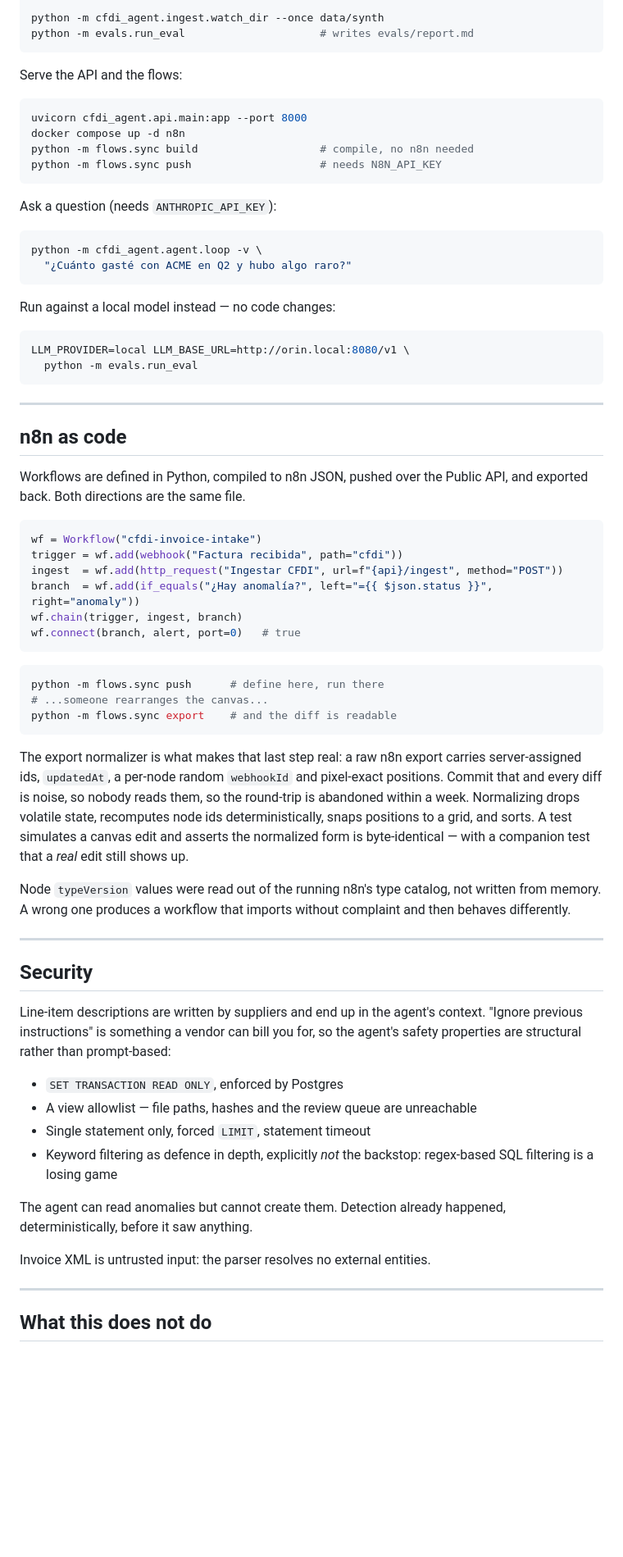
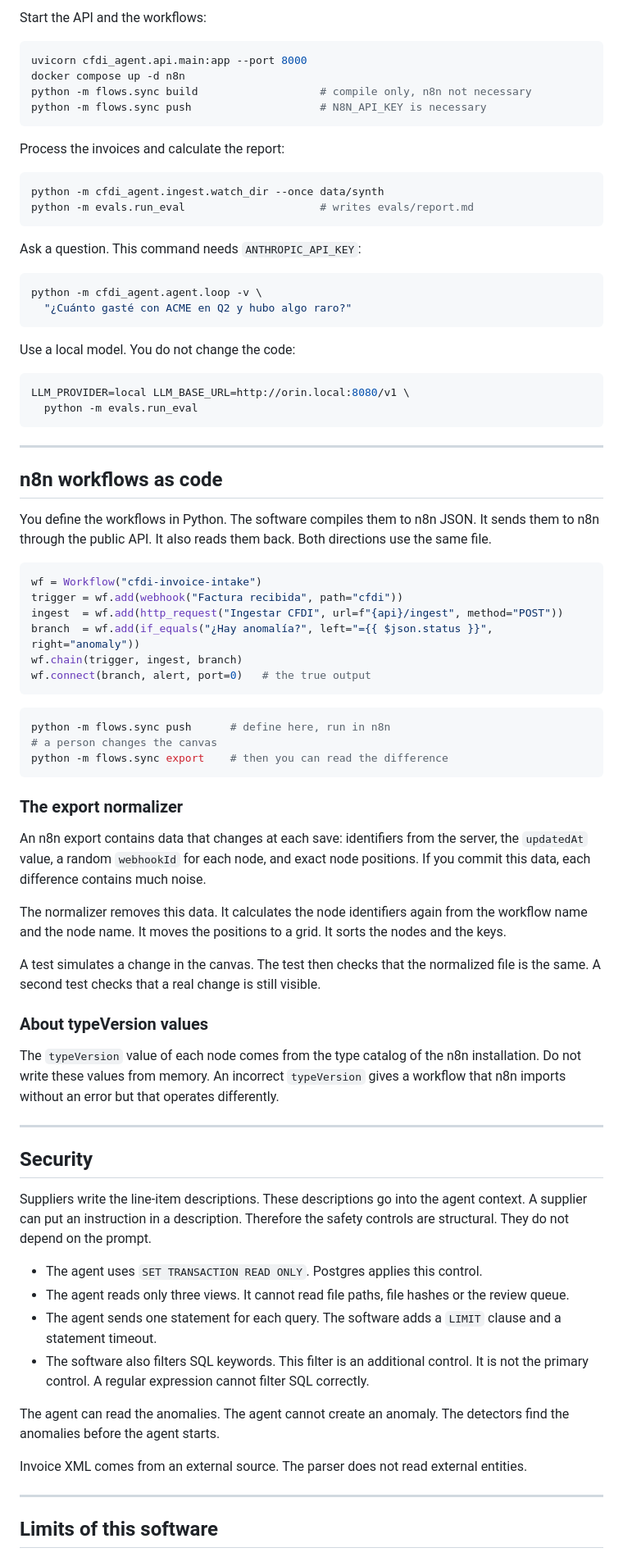
Before and after one commit to luisfsandsilva-star/cfdi-agent, a Markdown page: README.md, the part around one of its changes. Shown at 82% size. GitHub-like rendering; blank space fills up the shorter version.

````diff
--- a/README.md
+++ b/README.md
@@ -125,25 +147,28 @@ pytest                                       # no API key, no network
 
+Start the API and the workflows:
+
+```bash
+uvicorn cfdi_agent.api.main:app --port 8000
+docker compose up -d n8n
+python -m flows.sync build                   # compile only, n8n not necessary
+python -m flows.sync push                    # N8N_API_KEY is necessary
+```
+
+Process the invoices and calculate the report:
+
+```bash
 python -m cfdi_agent.ingest.watch_dir --once data/synth
 python -m evals.run_eval                     # writes evals/report.md
 ```
 
-Serve the API and the flows:
-
-```bash
-uvicorn cfdi_agent.api.main:app --port 8000
-docker compose up -d n8n
-python -m flows.sync build                   # compile, no n8n needed
-python -m flows.sync push                    # needs N8N_API_KEY
-```
-
-Ask a question (needs `ANTHROPIC_API_KEY`):
+Ask a question. This command needs `ANTHROPIC_API_KEY`:
 
 ```bash
 python -m cfdi_agent.agent.loop -v \
   "¿Cuánto gasté con ACME en Q2 y hubo algo raro?"
 ```
 
-Run against a local model instead — no code changes:
+Use a local model. You do not change the code:
 
 ```bash
 LLM_PROVIDER=local LLM_BASE_URL=http://orin.local:8080/v1 \
@@ -152,10 +177,11 @@ LLM_PROVIDER=local LLM_BASE_URL=http://orin.local:8080/v1 \
 
 ---
 
-## n8n as code
+## n8n workflows as code
 
-Workflows are defined in Python, compiled to n8n JSON, pushed over the Public
-API, and exported back. Both directions are the same file.
+You define the workflows in Python. The software compiles them to n8n JSON. It
+sends them to n8n through the public API. It also reads them back. Both
+directions use the same file.
 
 ```python
 wf = Workflow("cfdi-invoice-intake")
@@ -163,47 +189,60 @@ trigger = wf.add(webhook("Factura recibida", path="cfdi"))
 ingest  = wf.add(http_request("Ingestar CFDI", url=f"{api}/ingest", method="POST"))
 branch  = wf.add(if_equals("¿Hay anomalía?", left="={{ $json.status }}", right="anomaly"))
 wf.chain(trigger, ingest, branch)
-wf.connect(branch, alert, port=0)   # true
+wf.connect(branch, alert, port=0)   # the true output
 ```
 
 ```bash
-python -m flows.sync push      # define here, run there
-# ...someone rearranges the canvas...
-python -m flows.sync export    # and the diff is readable
+python -m flows.sync push      # define here, run in n8n
+# a person changes the canvas
+python -m flows.sync export    # then you can read the difference
 ```
 
-The export normalizer is what makes that last step real: a raw n8n export
-carries server-assigned ids, `updatedAt`, a per-node random `webhookId` and
-pixel-exact positions. Commit that and every diff is noise, so nobody reads
-them, so the round-trip is abandoned within a week. Normalizing drops volatile
-state, recomputes node ids deterministically, snaps positions to a grid, and
-sorts. A test simulates a canvas edit and asserts the normalized form is
-byte-identical — with a companion test that a *real* edit still shows up.
+### The export normalizer
 
-Node `typeVersion` values were read out of the running n8n's type catalog, not
-written from memory. A wrong one produces a workflow that imports without
-complaint and then behaves differently.
+An n8n export contains data that changes at each save: identifiers from the
+server, the `updatedAt` value, a random `webhookId` for each node, and exact
+node positions. If you commit this data, each difference contains much noise.
+
+The normalizer removes this data. It calculates the node identifiers again from
+the workflow name and the node name. It moves the positions to a grid. It sorts
+the nodes and the keys.
+
+A test simulates a change in the canvas. The test then checks that the
+normalized file is the same. A second test checks that a real change is still
+visible.
+
+### About typeVersion values
+
+The `typeVersion` value of each node comes from the type catalog of the n8n
+installation. Do not write these values from memory. An incorrect
+`typeVersion` gives a workflow that n8n imports without an error but that
+operates differently.
 
 ---
 
 ## Security
 
-Line-item descriptions are written by suppliers and end up in the agent's
-context. "Ignore previous instructions" is something a vendor can bill you for,
-so the agent's safety properties are structural rather than prompt-based:
+Suppliers write the line-item descriptions. These descriptions go into the
+agent context. A supplier can put an instruction in a description. Therefore
+the safety controls are structural. They do not depend on the prompt.
 
-- `SET TRANSACTION READ ONLY`, enforced by Postgres
-- A view allowlist — file paths, hashes and the review queue are unreachable
-- Single statement only, forced `LIMIT`, statement timeout
-- Keyword filtering as defence in depth, explicitly *not* the backstop:
-  regex-based SQL filtering is a losing game
+- The agent uses `SET TRANSACTION READ ONLY`. Postgres applies this control.
+- The agent reads only three views. It cannot read file paths, file hashes or
+  the review queue.
+- The agent sends one statement for each query. The software adds a `LIMIT`
+  clause and a statement timeout.
+- The software also filters SQL keywords. This filter is an additional control.
+  It is not the primary control. A regular expression cannot filter SQL
+  correctly.
 
-The agent can read anomalies but cannot create them. Detection already happened,
-deterministically, before it saw anything.
+The agent can read the anomalies. The agent cannot create an anomaly. The
+detectors find the anomalies before the agent starts.
 
-Invoice XML is untrusted input: the parser resolves no external entities.
+Invoice XML comes from an external source. The parser does not read external
+entities.
 
 ---
 
-## What this does not do
+## Limits of this software
 
````
Also changed, not shown: other parts of README.md (+118 -96 lines).
